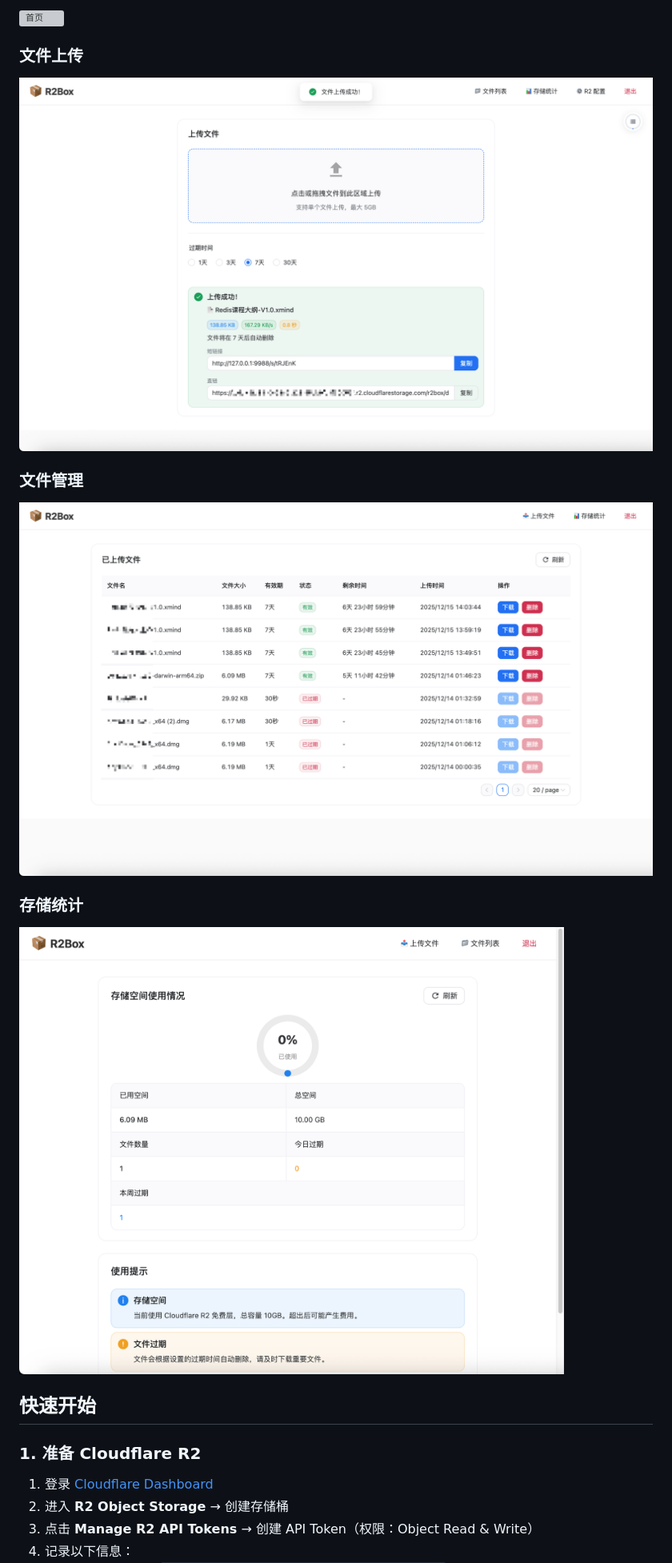
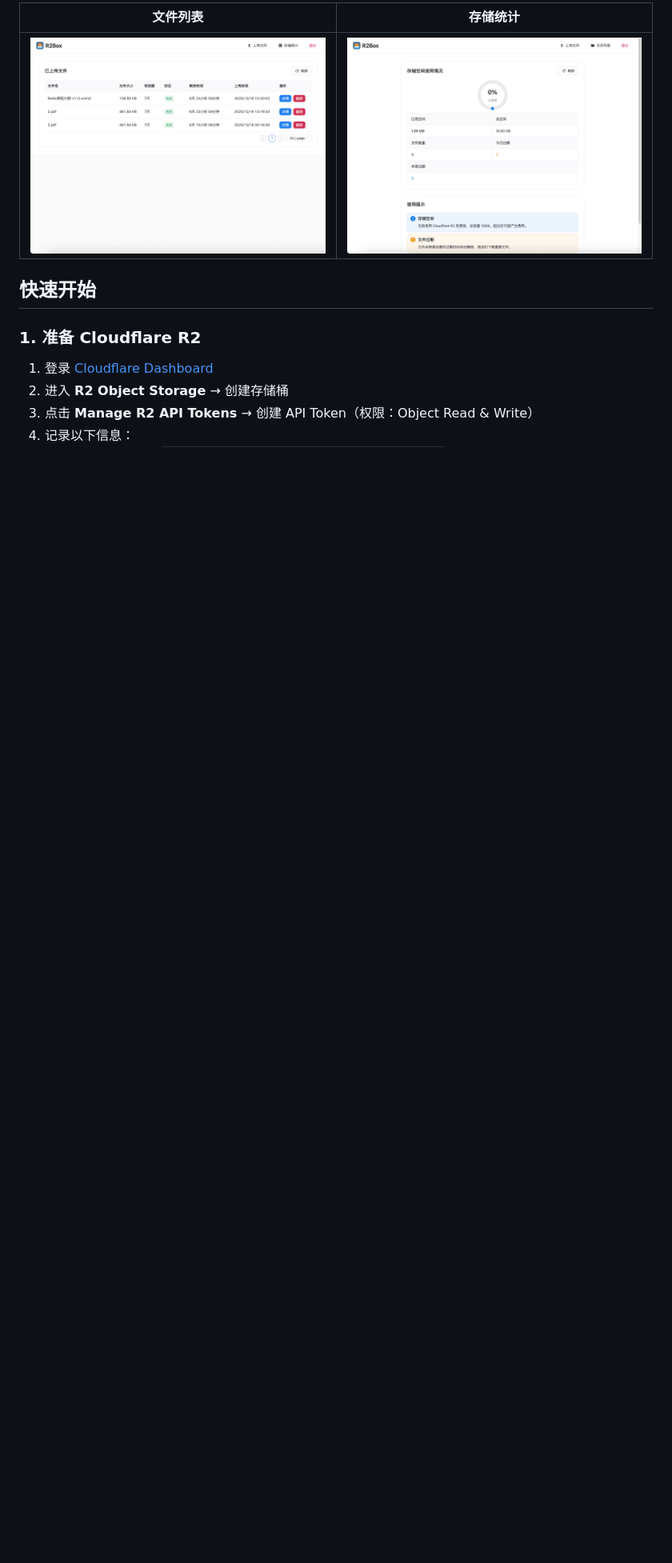
Before and after one commit to Today-ddr/r2box, a Markdown page: README.md, the part around one of its changes. Shown at 80% size. Drawn GitHub-style; pictures changed too: img/file_list.png, img/storage_usage.png, img/upload_interface.png; blank space fills up the shorter version; grey boxes are pictures that could not be loaded.

```diff
--- a/README.md
+++ b/README.md
@@ -24,17 +42,7 @@
 
-![首页](img/homepage.png)
-
-### 文件上传
-
-![上传界面](img/upload_interface.png)
-
-### 文件管理
-
-![文件列表](img/file_list.png)
-
-### 存储统计
-
-![存储统计](img/storage_usage.png)
+| 文件列表 | 存储统计 |
+|:---:|:---:|
+| ![文件列表](img/file_list.png) | ![存储统计](img/storage_usage.png) |
 
 ## 快速开始
 
```
Also changed, not shown: other parts of README.md (+186 -60 lines), 14 other files.
